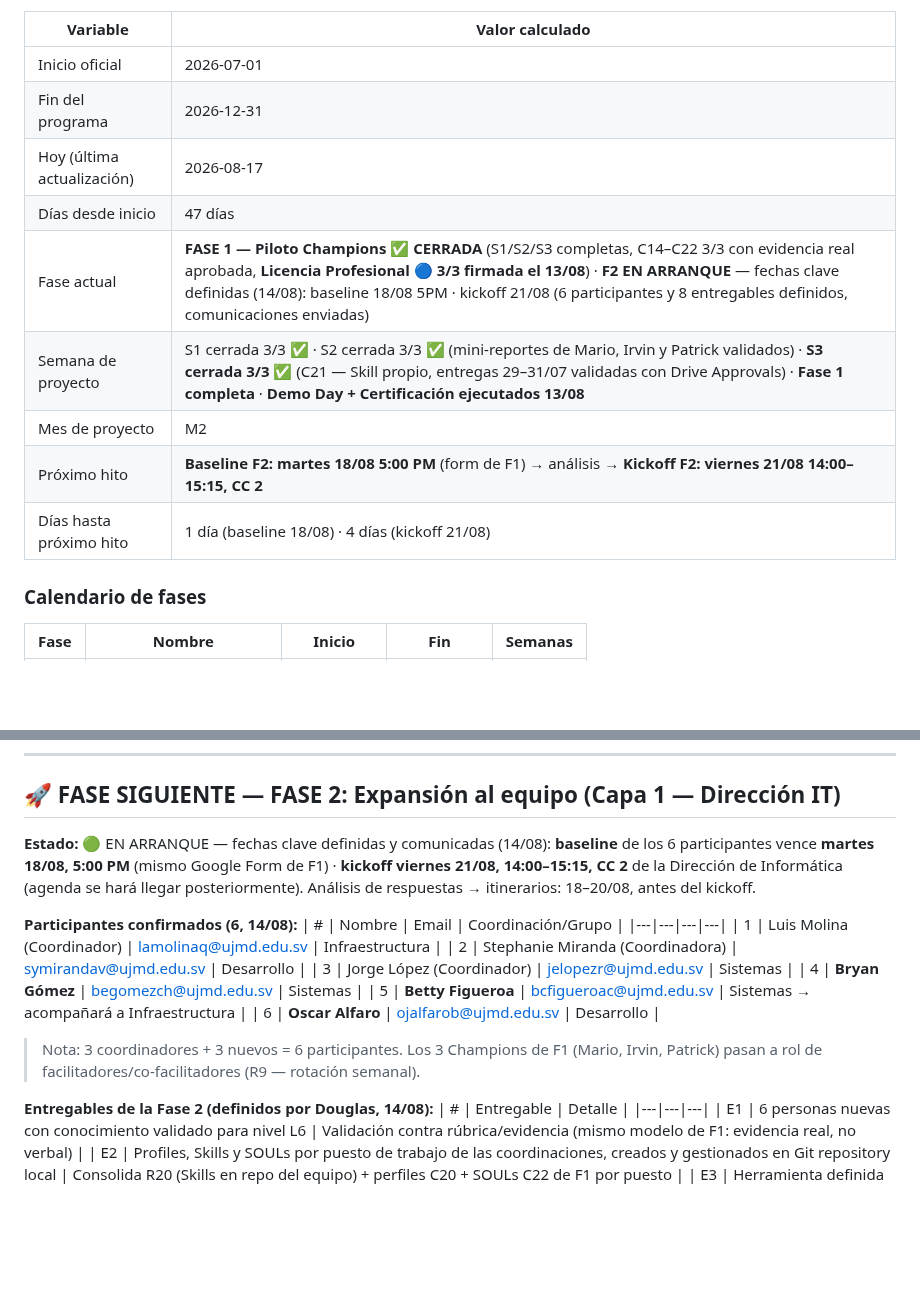
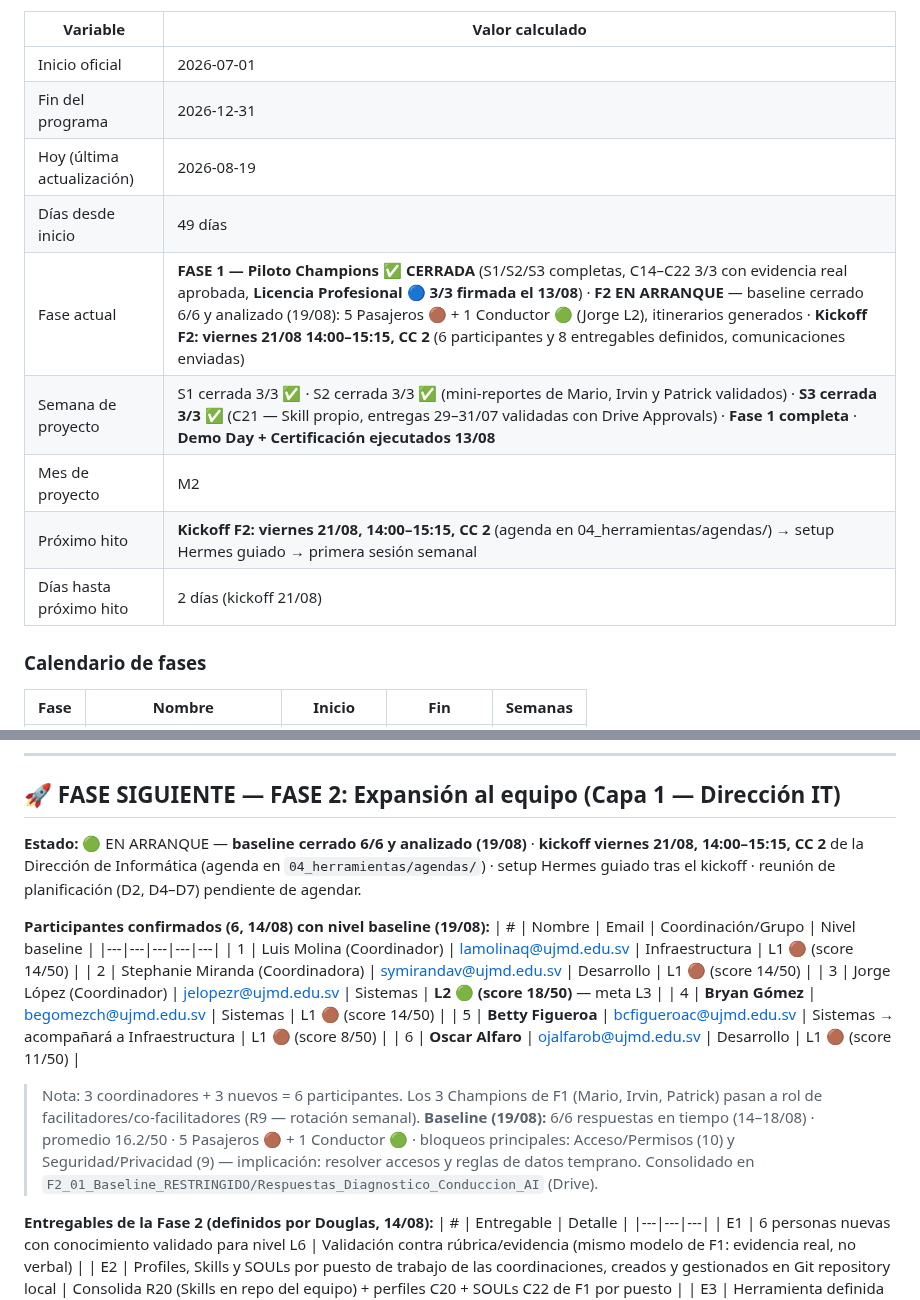
Before and after one commit to untaldouglas/Implementar-AI-Fluentcy, a Markdown page: ESTADO_PROYECTO.md, 2 parts joined by grey strips. GitHub-like rendering; blank space fills up the shorter version.

Commit message:
F2: baseline 6/6 cerrado y analizado (niveles en plan_cohorte y ESTADO) + agenda de kickoff F2 (21/08)

```diff
--- a/ESTADO_PROYECTO.md
+++ b/ESTADO_PROYECTO.md
@@ -29,13 +29,13 @@
 |---|---|
 | Inicio oficial | 2026-07-01 |
 | Fin del programa | 2026-12-31 |
-| Hoy (última actualización) | 2026-08-17 |
-| Días desde inicio | 47 días |
-| Fase actual | **FASE 1 — Piloto Champions** ✅ **CERRADA** (S1/S2/S3 completas, C14–C22 3/3 con evidencia real aprobada, **Licencia Profesional 🔵 3/3 firmada el 13/08**) · **F2 EN ARRANQUE** — fechas clave definidas (14/08): baseline 18/08 5PM · kickoff 21/08 (6 participantes y 8 entregables definidos, comunicaciones enviadas) |
+| Hoy (última actualización) | 2026-08-19 |
+| Días desde inicio | 49 días |
+| Fase actual | **FASE 1 — Piloto Champions** ✅ **CERRADA** (S1/S2/S3 completas, C14–C22 3/3 con evidencia real aprobada, **Licencia Profesional 🔵 3/3 firmada el 13/08**) · **F2 EN ARRANQUE** — baseline cerrado 6/6 y analizado (19/08): 5 Pasajeros 🟤 + 1 Conductor 🟢 (Jorge L2), itinerarios generados · **Kickoff F2: viernes 21/08 14:00–15:15, CC 2** (6 participantes y 8 entregables definidos, comunicaciones enviadas) |
 | Semana de proyecto | S1 cerrada 3/3 ✅ · S2 cerrada 3/3 ✅ (mini-reportes de Mario, Irvin y Patrick validados) · **S3 cerrada 3/3 ✅** (C21 — Skill propio, entregas 29–31/07 validadas con Drive Approvals) · **Fase 1 completa** · **Demo Day + Certificación ejecutados 13/08** |
 | Mes de proyecto | M2 |
-| Próximo hito | **Baseline F2: martes 18/08 5:00 PM** (form de F1) → análisis → **Kickoff F2: viernes 21/08 14:00–15:15, CC 2** |
-| Días hasta próximo hito | 1 día (baseline 18/08) · 4 días (kickoff 21/08) |
+| Próximo hito | **Kickoff F2: viernes 21/08, 14:00–15:15, CC 2** (agenda en 04_herramientas/agendas/) → setup Hermes guiado → primera sesión semanal |
+| Días hasta próximo hito | 2 días (kickoff 21/08) |
 
 ### Calendario de fases
 
@@ -81,19 +81,20 @@
 
 ## 🚀 FASE SIGUIENTE — FASE 2: Expansión al equipo (Capa 1 — Dirección IT)
 
-**Estado:** 🟢 EN ARRANQUE — fechas clave definidas y comunicadas (14/08): **baseline** de los 6 participantes vence **martes 18/08, 5:00 PM** (mismo Google Form de F1) · **kickoff viernes 21/08, 14:00–15:15, CC 2** de la Dirección de Informática (agenda se hará llegar posteriormente). Análisis de respuestas → itinerarios: 18–20/08, antes del kickoff.
-
-**Participantes confirmados (6, 14/08):**
-| # | Nombre | Email | Coordinación/Grupo |
-|---|---|---|---|
-| 1 | Luis Molina (Coordinador) | lamolinaq@ujmd.edu.sv | Infraestructura |
-| 2 | Stephanie Miranda (Coordinadora) | symirandav@ujmd.edu.sv | Desarrollo |
-| 3 | Jorge López (Coordinador) | jelopezr@ujmd.edu.sv | Sistemas |
-| 4 | **Bryan Gómez** | begomezch@ujmd.edu.sv | Sistemas |
-| 5 | **Betty Figueroa** | bcfigueroac@ujmd.edu.sv | Sistemas → acompañará a Infraestructura |
-| 6 | **Oscar Alfaro** | ojalfarob@ujmd.edu.sv | Desarrollo |
+**Estado:** 🟢 EN ARRANQUE — **baseline cerrado 6/6 y analizado (19/08)** · **kickoff viernes 21/08, 14:00–15:15, CC 2** de la Dirección de Informática (agenda en `04_herramientas/agendas/`) · setup Hermes guiado tras el kickoff · reunión de planificación (D2, D4–D7) pendiente de agendar.
+
+**Participantes confirmados (6, 14/08) con nivel baseline (19/08):**
+| # | Nombre | Email | Coordinación/Grupo | Nivel baseline |
+|---|---|---|---|---|
+| 1 | Luis Molina (Coordinador) | lamolinaq@ujmd.edu.sv | Infraestructura | L1 🟤 (score 14/50) |
+| 2 | Stephanie Miranda (Coordinadora) | symirandav@ujmd.edu.sv | Desarrollo | L1 🟤 (score 14/50) |
+| 3 | Jorge López (Coordinador) | jelopezr@ujmd.edu.sv | Sistemas | **L2 🟢 (score 18/50)** — meta L3 |
+| 4 | **Bryan Gómez** | begomezch@ujmd.edu.sv | Sistemas | L1 🟤 (score 14/50) |
+| 5 | **Betty Figueroa** | bcfigueroac@ujmd.edu.sv | Sistemas → acompañará a Infraestructura | L1 🟤 (score 8/50) |
+| 6 | **Oscar Alfaro** | ojalfarob@ujmd.edu.sv | Desarrollo | L1 🟤 (score 11/50) |
 
 > Nota: 3 coordinadores + 3 nuevos = 6 participantes. Los 3 Champions de F1 (Mario, Irvin, Patrick) pasan a rol de facilitadores/co-facilitadores (R9 — rotación semanal).
+> **Baseline (19/08):** 6/6 respuestas en tiempo (14–18/08) · promedio 16.2/50 · 5 Pasajeros 🟤 + 1 Conductor 🟢 · bloqueos principales: Acceso/Permisos (10) y Seguridad/Privacidad (9) — implicación: resolver accesos y reglas de datos temprano. Consolidado en `F2_01_Baseline_RESTRINGIDO/Respuestas_Diagnostico_Conduccion_AI` (Drive).
 
 **Entregables de la Fase 2 (definidos por Douglas, 14/08):**
 | # | Entregable | Detalle |
```
Also changed, not shown: 04_herramientas/agendas/agenda_kickoff_f2.md (added, +50 -0 lines), 1 other file.
